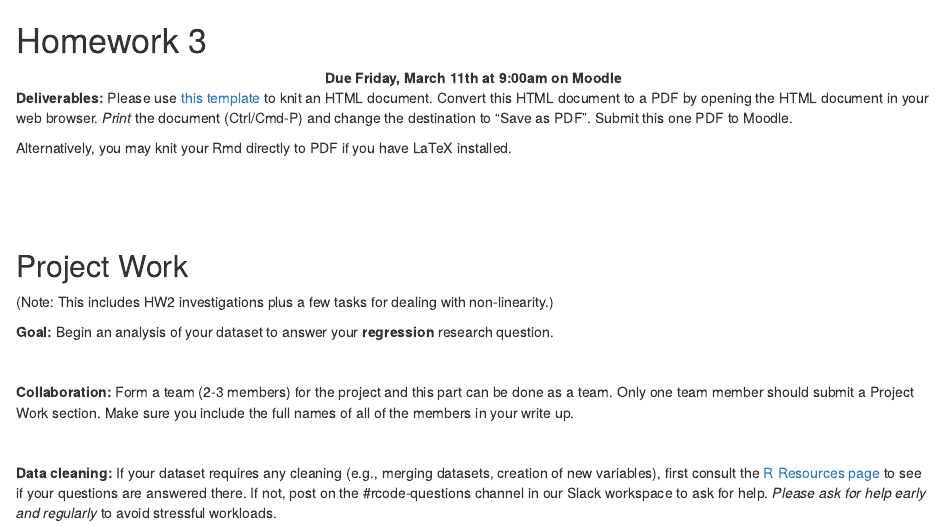
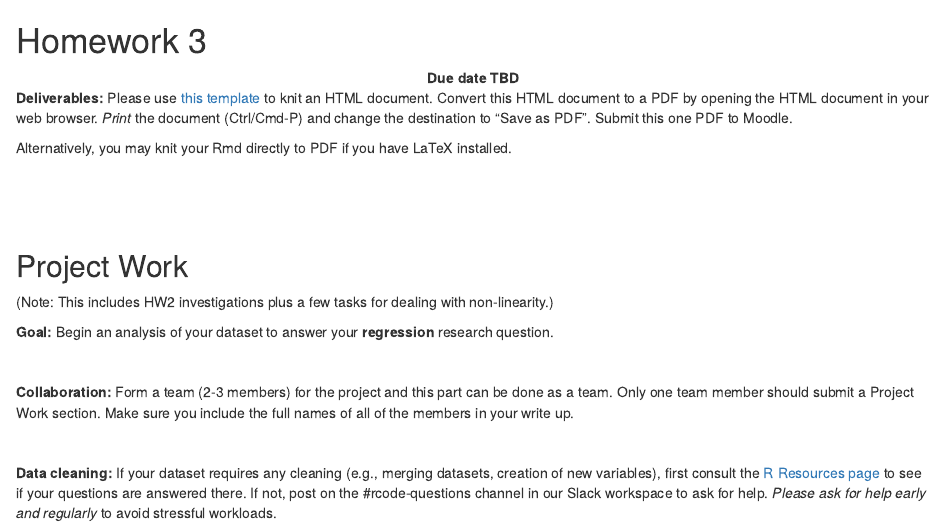
Before and after one commit to bryandmartin/253_fall_2022, an R Markdown document (hw3.Rmd): the page in a window 1100 px wide, from its top. Rendered offline with R 4.5, knitr and Pandoc, with nearby package versions; drawn as R Markdown's standard HTML page in place of the format the file asks for.

Commit message:
update due date

```diff
--- a/hw3.Rmd
+++ b/hw3.Rmd
@@ -5,7 +5,7 @@ knitr::opts_chunk$set(echo=TRUE, eval=FALSE)
 # Homework 3 {-}
 
 <center>
-**Due Friday, March 11th at 9:00am on Moodle**
+**Due date TBD**
 </center>
 
 **Deliverables:** Please use [this template](template_rmds/hw3.Rmd) to knit an HTML document. Convert this HTML document to a PDF by opening the HTML document in your web browser. *Print* the document (Ctrl/Cmd-P) and change the destination to "Save as PDF". Submit this one PDF to Moodle.
```
Also changed, not shown: docs/search_index.json, 2 other files.
